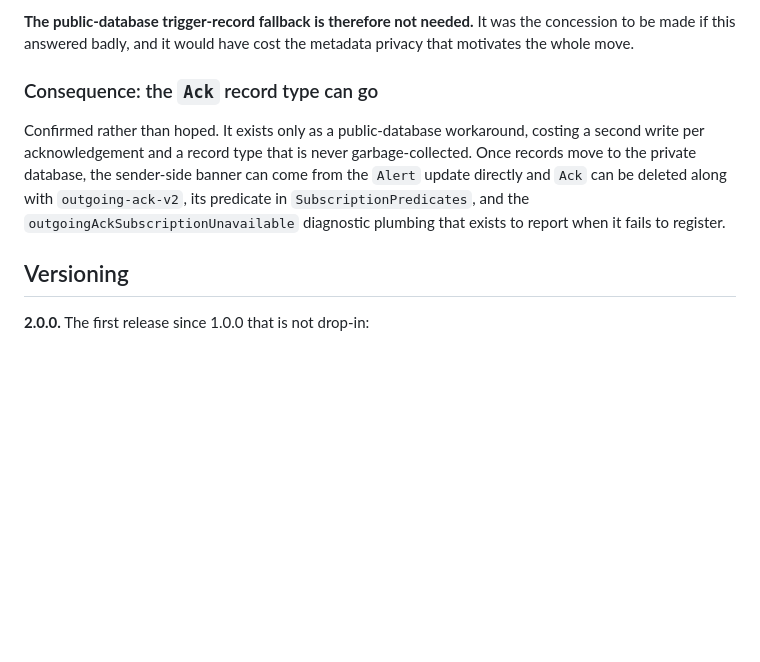
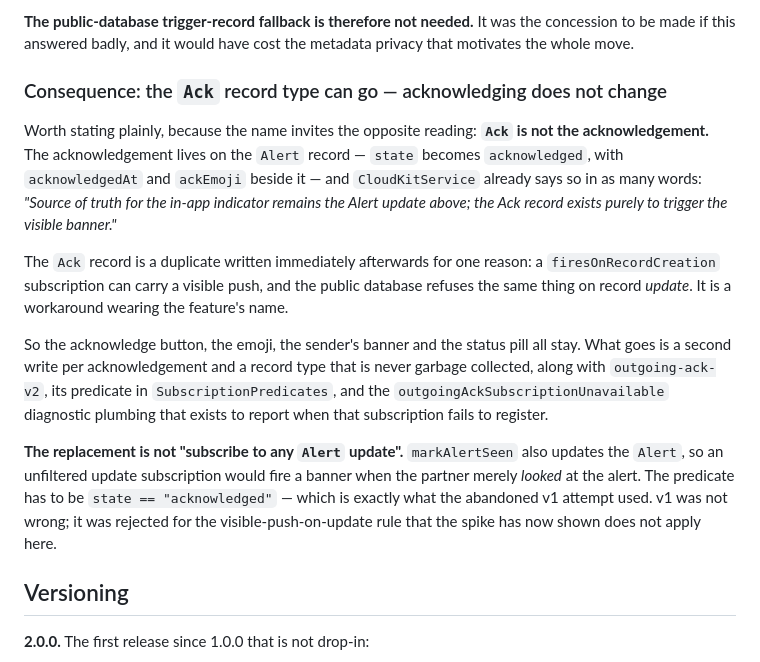
Before and after one commit to timfallmk/i-need-attention, a Markdown page: docs/private-database-plan.md, the part around the change. GitHub-like rendering; blank space fills up the shorter version.

Commit message:
Make clear that deleting Ack does not remove acknowledging
The name invites exactly one misreading, and it got made: Ack is not the
acknowledgement. The acknowledgement lives on the Alert record, and the Ack
record is a duplicate written purely so a firesOnRecordCreation
subscription can carry a visible push where the public database refuses one
on update. CloudKitService already says this in a comment; the plan did not.

Also records what the replacement actually needs. Not "subscribe to any
Alert update" — markAlertSeen updates the Alert too, so an unfiltered
subscription would fire a banner when the partner merely looked at the
alert. The predicate has to be state == "acknowledged", which is what the
abandoned v1 attempt used. v1 was not wrong; it was rejected for the rule
the spike has now shown does not apply in the private database.

Co-Authored-By: Claude Opus 5 <noreply@anthropic.com>
Claude-Session: https://claude.ai/code/session_01TxBF9tZWqBkgKahAEhTgpE

```diff
--- a/docs/private-database-plan.md
+++ b/docs/private-database-plan.md
@@ -201,9 +201,29 @@ was that a push arrives and draws at all, and it does.
 concession to be made if this answered badly, and it would have cost the metadata privacy
 that motivates the whole move.
 
-### Consequence: the `Ack` record type can go
+### Consequence: the `Ack` record type can go — acknowledging does not change
 
-Confirmed rather than hoped. It exists only as a public-database workaround, costing a second write per acknowledgement and a record type that is never garbage-collected. Once records move to the private database, the sender-side banner can come from the `Alert` update directly and `Ack` can be deleted along with `outgoing-ack-v2`, its predicate in `SubscriptionPredicates`, and the `outgoingAckSubscriptionUnavailable` diagnostic plumbing that exists to report when it fails to register.
+Worth stating plainly, because the name invites the opposite reading: **`Ack` is not the
+acknowledgement.** The acknowledgement lives on the `Alert` record — `state` becomes
+`acknowledged`, with `acknowledgedAt` and `ackEmoji` beside it — and `CloudKitService`
+already says so in as many words: *"Source of truth for the in-app indicator remains the
+Alert update above; the Ack record exists purely to trigger the visible banner."*
+
+The `Ack` record is a duplicate written immediately afterwards for one reason: a
+`firesOnRecordCreation` subscription can carry a visible push, and the public database
+refuses the same thing on record *update*. It is a workaround wearing the feature's name.
+
+So the acknowledge button, the emoji, the sender's banner and the status pill all stay.
+What goes is a second write per acknowledgement and a record type that is never garbage
+collected, along with `outgoing-ack-v2`, its predicate in `SubscriptionPredicates`, and the
+`outgoingAckSubscriptionUnavailable` diagnostic plumbing that exists to report when that
+subscription fails to register.
+
+**The replacement is not "subscribe to any `Alert` update".** `markAlertSeen` also updates
+the `Alert`, so an unfiltered update subscription would fire a banner when the partner
+merely *looked* at the alert. The predicate has to be `state == "acknowledged"` — which is
+exactly what the abandoned v1 attempt used. v1 was not wrong; it was rejected for the
+visible-push-on-update rule that the spike has now shown does not apply here.
 
 ## Versioning
 
```
